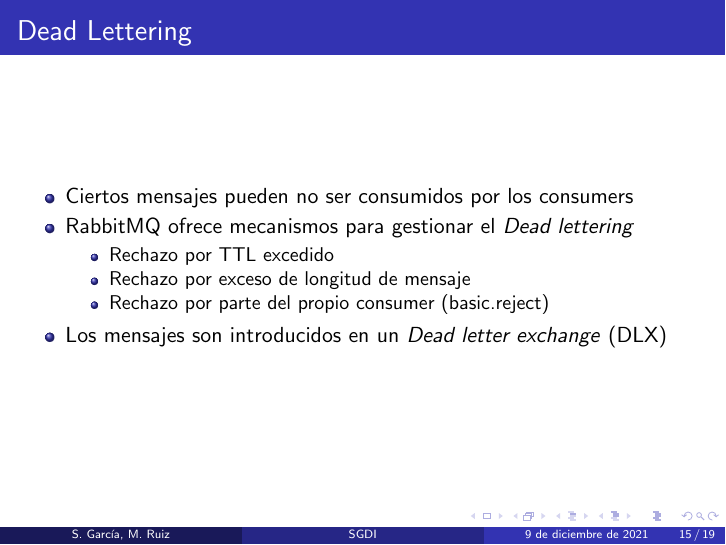
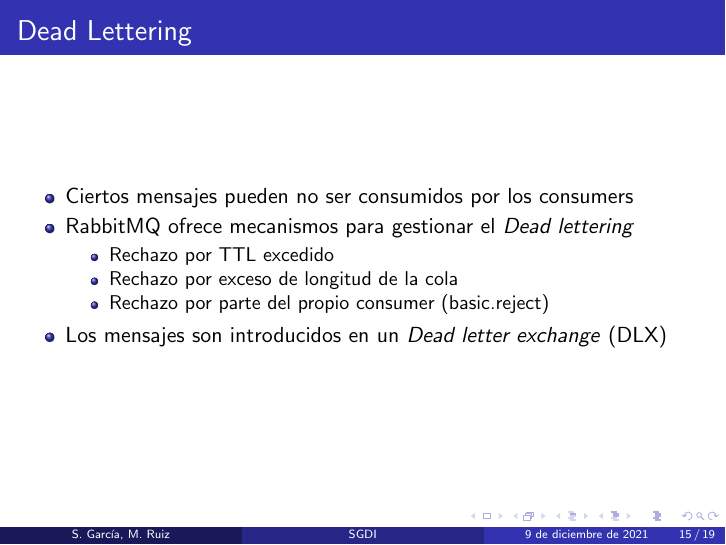
Before and after one commit to MiguelERuiz/SGDI, LaTeX slides (presentacion/presentacion.tex): page 18 of 22. Compiled offline with pdfLaTeX.

Commit message:
Fix basado en feedback de Sergio

```diff
--- a/presentacion/presentacion.tex
+++ b/presentacion/presentacion.tex
@@ -200,7 +200,7 @@
       \item RabbitMQ ofrece mecanismos para gestionar el \textit{Dead lettering}
       \begin{itemize}
         \item Rechazo por TTL excedido
-        \item Rechazo por exceso de longitud de mensaje
+        \item Rechazo por exceso de longitud de la cola
         \item Rechazo por parte del propio consumer (basic.reject)
       \end{itemize}
       \item Los mensajes son introducidos en un \textit{Dead letter exchange} (DLX)
```
Also changed, not shown: presentacion/presentacion.pdf.
